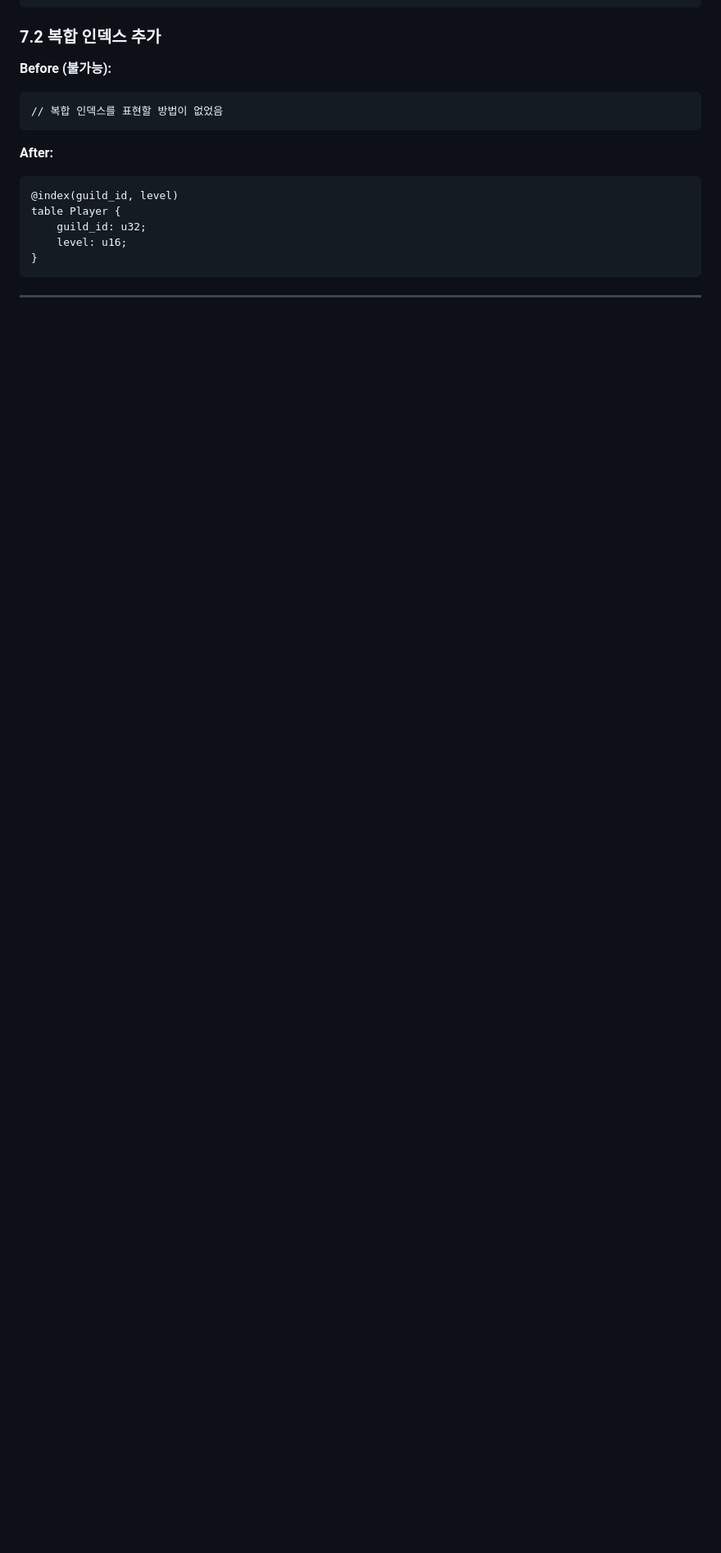
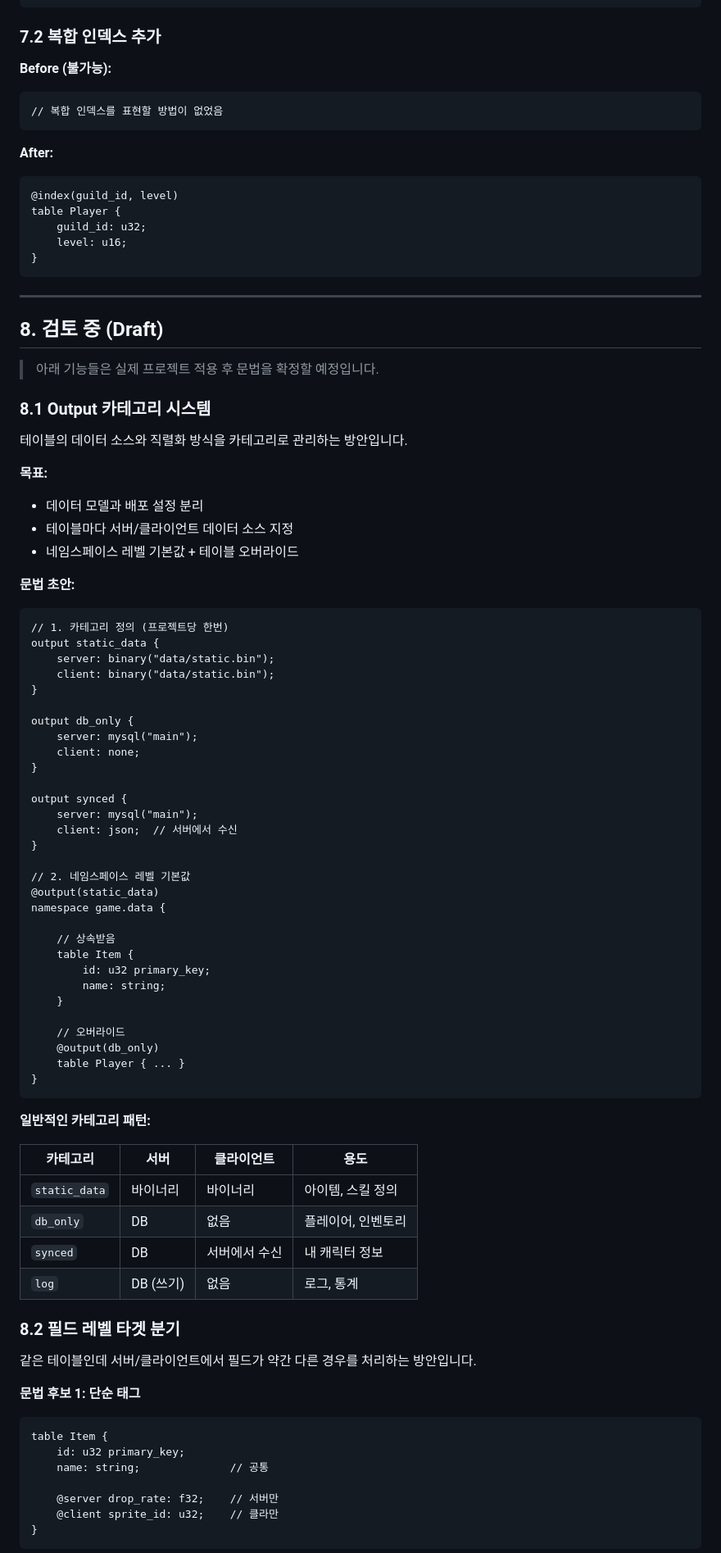
Before and after one commit to ittodo/PolyGen, a Markdown page: docs/ANNOTATIONS_AND_ATTRIBUTES.md, the part around one of its changes. Shown at 82% size. Drawn GitHub-style; blank space fills up the shorter version.

Commit message:
docs: Add draft section for output categories and target branching
- Add output category system design (static_data, db_only, synced, log)
- Document namespace-level defaults with table override
- Include three syntax candidates for field-level target branching:
  - Simple tags (@server, @client)
  - Conditional blocks (#server { ... })
  - Embed extension pattern
- Mark as draft pending real project validation

````diff
--- a/docs/ANNOTATIONS_AND_ATTRIBUTES.md
+++ b/docs/ANNOTATIONS_AND_ATTRIBUTES.md
@@ -491,3 +491,74 @@ table Player {
 
 ---
 
+## 8. 검토 중 (Draft)
+
+> 아래 기능들은 실제 프로젝트 적용 후 문법을 확정할 예정입니다.
+
+### 8.1 Output 카테고리 시스템
+
+테이블의 데이터 소스와 직렬화 방식을 카테고리로 관리하는 방안입니다.
+
+**목표:**
+- 데이터 모델과 배포 설정 분리
+- 테이블마다 서버/클라이언트 데이터 소스 지정
+- 네임스페이스 레벨 기본값 + 테이블 오버라이드
+
+**문법 초안:**
+```poly
+// 1. 카테고리 정의 (프로젝트당 한번)
+output static_data {
+    server: binary("data/static.bin");
+    client: binary("data/static.bin");
+}
+
+output db_only {
+    server: mysql("main");
+    client: none;
+}
+
+output synced {
+    server: mysql("main");
+    client: json;  // 서버에서 수신
+}
+
+// 2. 네임스페이스 레벨 기본값
+@output(static_data)
+namespace game.data {
+
+    // 상속받음
+    table Item {
+        id: u32 primary_key;
+        name: string;
+    }
+
+    // 오버라이드
+    @output(db_only)
+    table Player { ... }
+}
+```
+
+**일반적인 카테고리 패턴:**
+
+| 카테고리 | 서버 | 클라이언트 | 용도 |
+|---------|------|-----------|------|
+| `static_data` | 바이너리 | 바이너리 | 아이템, 스킬 정의 |
+| `db_only` | DB | 없음 | 플레이어, 인벤토리 |
+| `synced` | DB | 서버에서 수신 | 내 캐릭터 정보 |
+| `log` | DB (쓰기) | 없음 | 로그, 통계 |
+
+### 8.2 필드 레벨 타겟 분기
+
+같은 테이블인데 서버/클라이언트에서 필드가 약간 다른 경우를 처리하는 방안입니다.
+
+**문법 후보 1: 단순 태그**
+```poly
+table Item {
+    id: u32 primary_key;
+    name: string;              // 공통
+
+    @server drop_rate: f32;    // 서버만
+    @client sprite_id: u32;    // 클라만
+}
+```
+
````
Also changed, not shown: other parts of docs/ANNOTATIONS_AND_ATTRIBUTES.md (+46 -0 lines).
